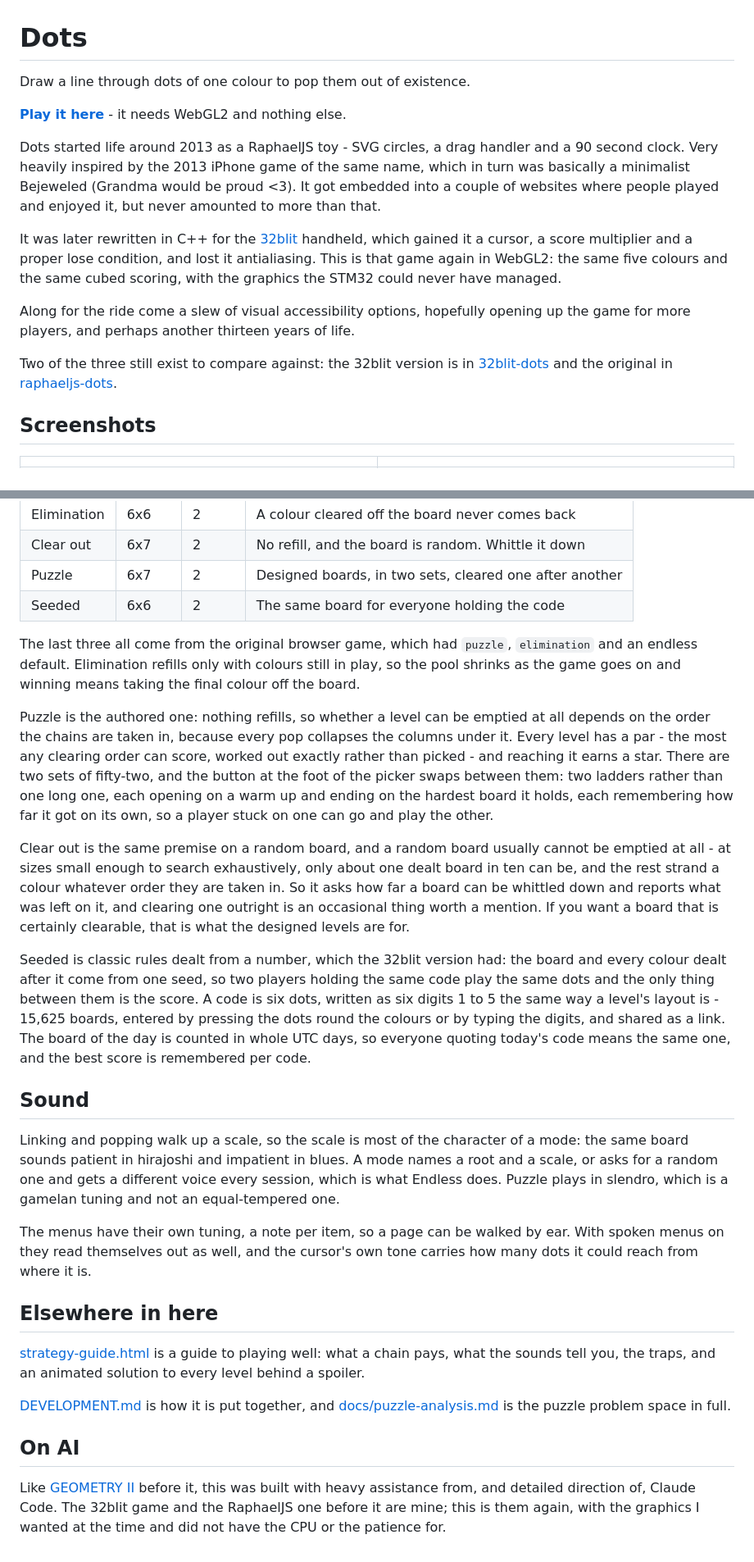
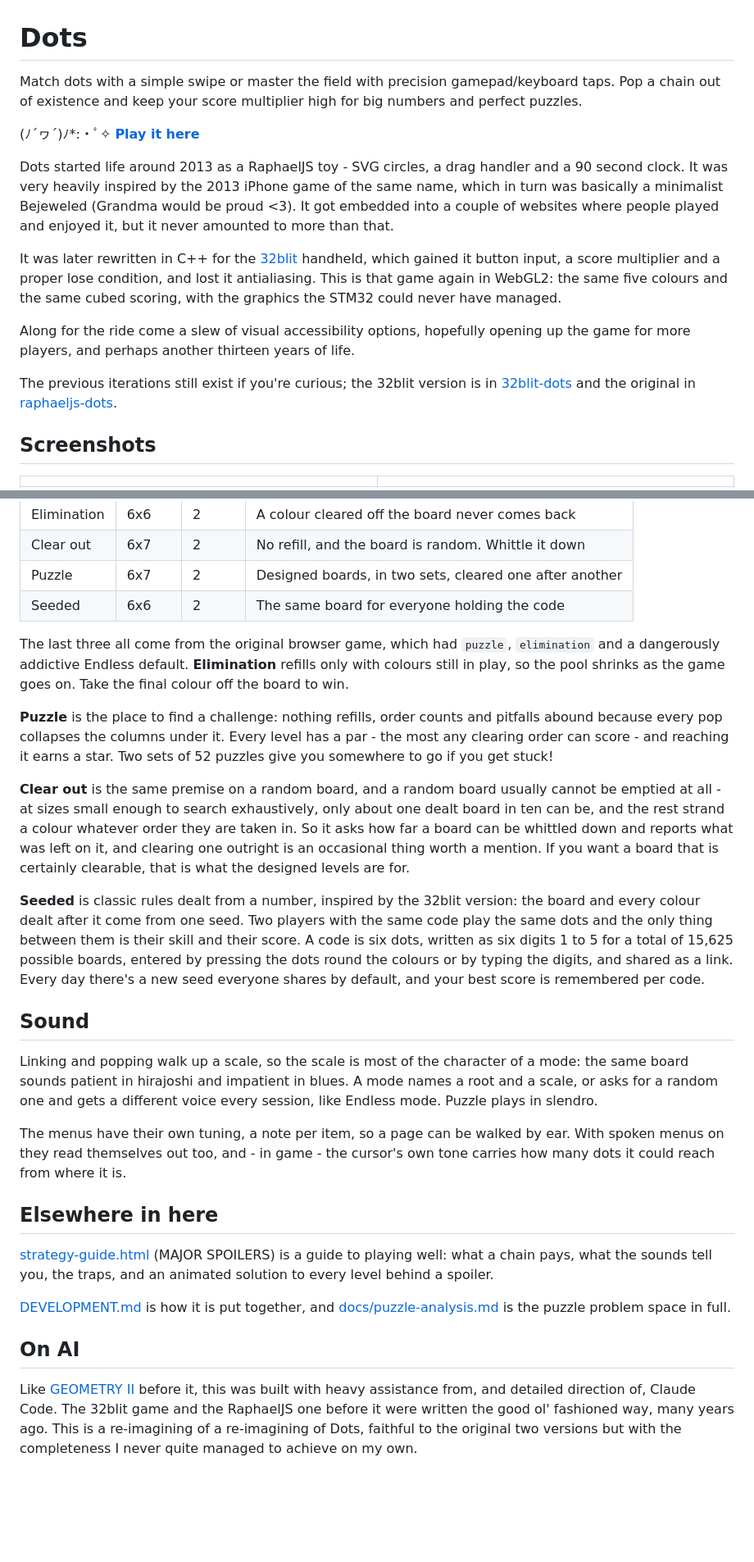
Before and after one commit to Gadgetoid/dots, a Markdown page: README.md, 2 parts joined by grey strips. Shown at 82% size. Rendered like a GitHub page; blank space fills up the shorter version.

```diff
--- a/README.md
+++ b/README.md
@@ -1,22 +1,16 @@
 # Dots
 
-Draw a line through dots of one colour to pop them out of existence.
+Match dots with a simple swipe or master the field with precision gamepad/keyboard taps. Pop a chain out of existence and keep your score multiplier high for big numbers and perfect puzzles.
 
-**[Play it here](https://gadgetoid.github.io/dots/)** - it needs WebGL2 and nothing else.
+(ﾉ´ヮ´)ﾉ\*:・ﾟ✧ **[Play it here](https://gadgetoid.github.io/dots/)**
 
-Dots started life around 2013 as a RaphaelJS toy - SVG circles, a drag handler and
-a 90 second clock. Very heavily inspired by the 2013 iPhone game of the same name, which in turn was basically a minimalist Bejeweled (Grandma would be proud <3). It got embedded into a couple of websites where people played and enjoyed it, but never amounted to more than that.
+Dots started life around 2013 as a RaphaelJS toy - SVG circles, a drag handler and a 90 second clock. It was very heavily inspired by the 2013 iPhone game of the same name, which in turn was basically a minimalist Bejeweled (Grandma would be proud <3). It got embedded into a couple of websites where people played and enjoyed it, but it never amounted to more than that.
 
-It was later rewritten in C++ for the [32blit](https://32blit.com)
-handheld, which gained it a cursor, a score multiplier and a proper lose condition,
-and lost it antialiasing. This is that game again in WebGL2: the same five colours
-and the same cubed scoring, with the graphics the STM32 could never have managed.
+It was later rewritten in C++ for the [32blit](https://32blit.com) handheld, which gained it button input, a score multiplier and a proper lose condition, and lost it antialiasing. This is that game again in WebGL2: the same five colours and the same cubed scoring, with the graphics the STM32 could never have managed.
 
 Along for the ride come a slew of visual accessibility options, hopefully opening up the game for more players, and perhaps another thirteen years of life.
 
-Two of the three still exist to compare against: the 32blit version is in
-[32blit-dots](https://github.com/gadgetoid/32blit-dots) and the original in
-[raphaeljs-dots](https://github.com/gadgetoid/raphaeljs-dots).
+The previous iterations still exist if you're curious; the 32blit version is in [32blit-dots](https://github.com/gadgetoid/32blit-dots) and the original in [raphaeljs-dots](https://github.com/gadgetoid/raphaeljs-dots).
 
 ## Screenshots
 
@@ -98,58 +62,26 @@ into a level they have not climbed to would give away the ladder.
 | Puzzle      | 6x7   | 2     | Designed boards, in two sets, cleared one after another |
 | Seeded      | 6x6   | 2     | The same board for everyone holding the code            |
 
-The last three all come from the original browser game, which had `puzzle`,
-`elimination` and an endless default. Elimination refills only with colours still in
-play, so the pool shrinks as the game goes on and winning means taking the final colour
-off the board.
+The last three all come from the original browser game, which had `puzzle`, `elimination` and a dangerously addictive Endless default. **Elimination** refills only with colours still in play, so the pool shrinks as the game goes on. Take the final colour off the board to win.
 
-Puzzle is the authored one: nothing refills, so whether a level can be emptied at all
-depends on the order the chains are taken in, because every pop collapses the columns under
-it. Every level has a par - the most any clearing order can score, worked out exactly rather
-than picked - and reaching it earns a star. There are two sets of fifty-two, and the button
-at the foot of the picker swaps between them: two ladders rather than one long one, each
-opening on a warm up and ending on the hardest board it holds, each remembering how far it
-got on its own, so a player stuck on one can go and play the other.
+**Puzzle** is the place to find a challenge: nothing refills, order counts and pitfalls abound because every pop collapses the columns under it. Every level has a par - the most any clearing order can score - and reaching it earns a star. Two sets of 52 puzzles give you somewhere to go if you get stuck!
 
-Clear out is the same premise on a random board, and a random board usually cannot be
-emptied at all - at sizes small enough to search exhaustively, only about one dealt board
-in ten can be, and the rest strand a colour whatever order they are taken in. So it asks
-how far a board can be whittled down and reports what was left on it, and clearing one
-outright is an occasional thing worth a mention. If you want a board that is certainly
-clearable, that is what the designed levels are for.
+**Clear out** is the same premise on a random board, and a random board usually cannot be emptied at all - at sizes small enough to search exhaustively, only about one dealt board in ten can be, and the rest strand a colour whatever order they are taken in. So it asks how far a board can be whittled down and reports what was left on it, and clearing one outright is an occasional thing worth a mention. If you want a board that is certainly clearable, that is what the designed levels are for.
 
-Seeded is classic rules dealt from a number, which the 32blit version had: the board and
-every colour dealt after it come from one seed, so two players holding the same code play
-the same dots and the only thing between them is the score. A code is six dots, written as
-six digits 1 to 5 the same way a level's layout is - 15,625 boards, entered by pressing the
-dots round the colours or by typing the digits, and shared as a link. The board of the day is
-counted in whole UTC days, so everyone quoting today's code means the same one, and the best
-score is remembered per code.
+**Seeded** is classic rules dealt from a number, inspired by the 32blit version: the board and every colour dealt after it come from one seed. Two players with the same code play the same dots and the only thing between them is their skill and their score. A code is six dots, written as six digits 1 to 5 for a total of 15,625 possible boards, entered by pressing the dots round the colours or by typing the digits, and shared as a link. Every day there's a new seed everyone shares by default, and your best score is remembered per code.
 
 ## Sound
 
-Linking and popping walk up a scale, so the scale is most of the character of a mode:
-the same board sounds patient in hirajoshi and impatient in blues. A mode names a root
-and a scale, or asks for a random one and gets a different voice every session, which is
-what Endless does. Puzzle plays in slendro, which is a gamelan tuning and not an
-equal-tempered one.
+Linking and popping walk up a scale, so the scale is most of the character of a mode: the same board sounds patient in hirajoshi and impatient in blues. A mode names a root and a scale, or asks for a random one and gets a different voice every session, like Endless mode. Puzzle plays in slendro.
 
-The menus have their own tuning, a note per item, so a page can be walked by ear. With
-spoken menus on they read themselves out as well, and the cursor's own tone carries how
-many dots it could reach from where it is.
+The menus have their own tuning, a note per item, so a page can be walked by ear. With spoken menus on they read themselves out too, and - in game - the cursor's own tone carries how many dots it could reach from where it is.
 
 ## Elsewhere in here
 
-[strategy-guide.html](https://gadgetoid.github.io/dots/strategy-guide.html) is a guide to
-playing well: what a chain pays, what the sounds tell you, the traps, and an animated
-solution to every level behind a spoiler.
+[strategy-guide.html](https://gadgetoid.github.io/dots/strategy-guide.html) (MAJOR SPOILERS) is a guide to playing well: what a chain pays, what the sounds tell you, the traps, and an animated solution to every level behind a spoiler.
 
-[DEVELOPMENT.md](DEVELOPMENT.md) is how it is put together, and
-[docs/puzzle-analysis.md](docs/puzzle-analysis.md) is the puzzle problem space in full.
+[DEVELOPMENT.md](DEVELOPMENT.md) is how it is put together, and [docs/puzzle-analysis.md](docs/puzzle-analysis.md) is the puzzle problem space in full.
 
 ## On AI
 
-Like [GEOMETRY II](https://github.com/gadgetoid/geometry) before it, this was built
-with heavy assistance from, and detailed direction of, Claude Code. The 32blit game
-and the RaphaelJS one before it are mine; this is them again, with the graphics I
-wanted at the time and did not have the CPU or the patience for.
+Like [GEOMETRY II](https://github.com/gadgetoid/geometry) before it, this was built with heavy assistance from, and detailed direction of, Claude Code. The 32blit game and the RaphaelJS one before it were written the good ol' fashioned way, many years ago. This is a re-imagining of a re-imagining of Dots, faithful to the original two versions but with the completeness I never quite managed to achieve on my own.
```
Also changed, not shown: other parts of README.md (+5 -35 lines), DEVELOPMENT.md (+32 -132 lines).
